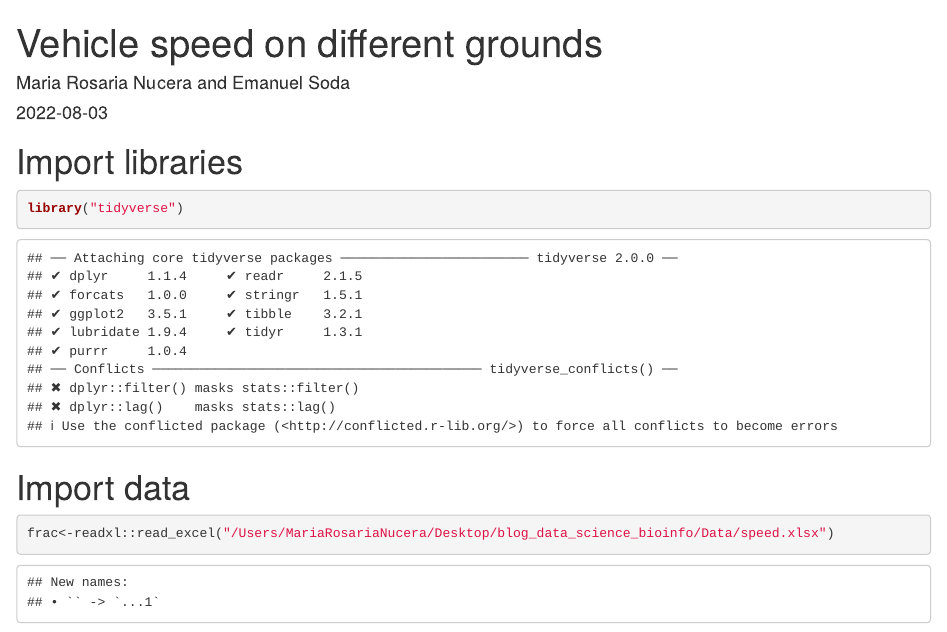
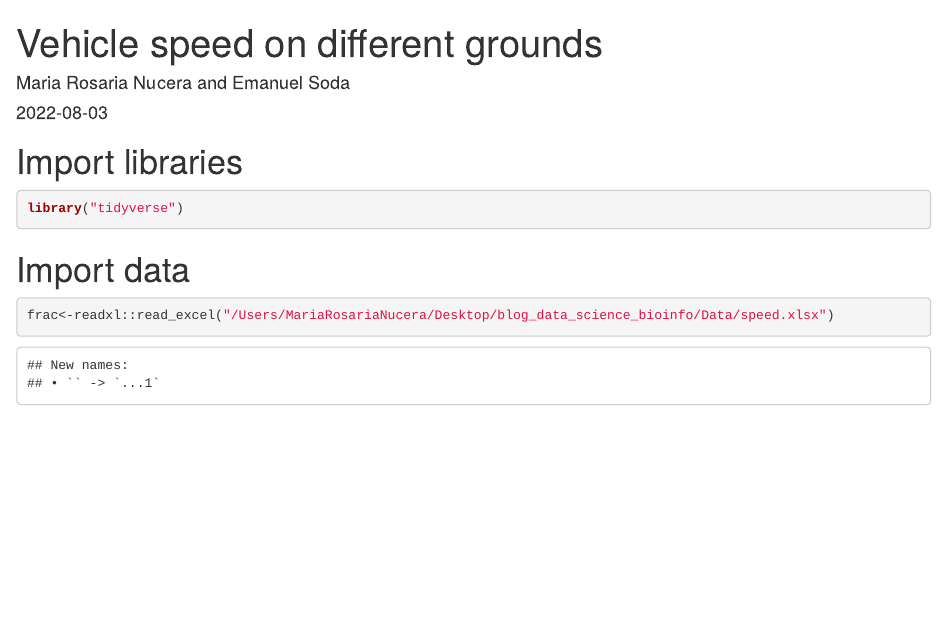
Before and after one commit to EmanuelSoda/blog_data_science_bioinfo, an R Markdown document (content/post/2022-08-03-vehicle-speed-on-different-grounds/index.Rmd): the page in a window 1100 px wide, from its top. Rendered offline with R 4.5, knitr and Pandoc, with nearby package versions; code that draws random numbers runs with fixed seeds of ours; some code elsewhere in the file could not run offline.

Commit message:
suppress warnings

````diff
--- a/content/post/2022-08-03-vehicle-speed-on-different-grounds/index.Rmd
+++ b/content/post/2022-08-03-vehicle-speed-on-different-grounds/index.Rmd
@@ -7,7 +7,7 @@ categories: []
 tags: []
 ---
 # Import libraries
-```{r,warning=FALSE}
+```{r,warning=FALSE,message=FALSE}
 library("tidyverse")
 ```
 
````
Also changed, not shown: content/post/2022-08-03-vehicle-speed-on-different-grounds/index.html, content/post/2022-08-03-vehicle-speed-on-different-grounds/index_files/figure-html/unnamed-chunk-5-1.png.
